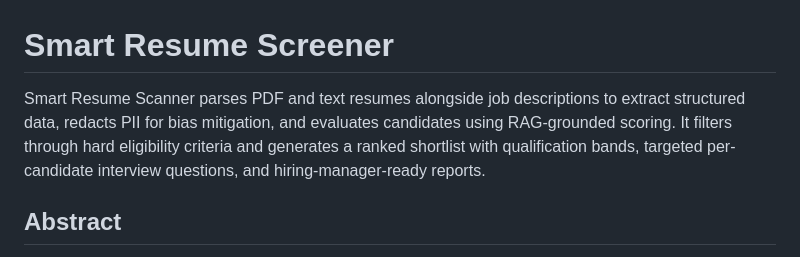
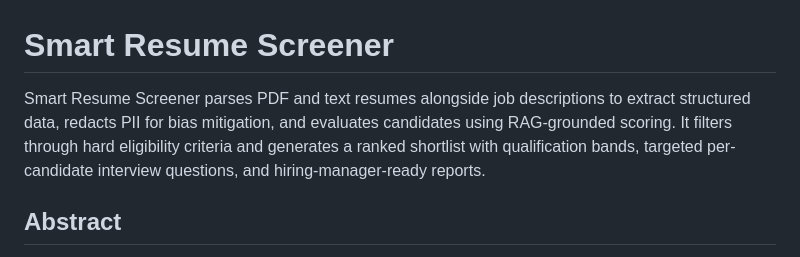
Before and after one commit to RSP-git-code/SmartResumeScanner, a Markdown page: README.md, the part around the change. Drawn GitHub-style.

Commit message:
Fix formatting in README.md

```diff
--- a/README.md
+++ b/README.md
@@ -1,5 +1,5 @@
 # Smart Resume Screener
-Smart Resume Scanner parses PDF and text resumes alongside job descriptions to extract structured data, redacts PII for bias mitigation, and evaluates candidates using RAG-grounded scoring. It filters through hard eligibility criteria and generates a ranked shortlist with qualification bands, targeted per-candidate interview questions, and hiring-manager-ready reports.
+Smart Resume Screener parses PDF and text resumes alongside job descriptions to extract structured data, redacts PII for bias mitigation, and evaluates candidates using RAG-grounded scoring. It filters through hard eligibility criteria and generates a ranked shortlist with qualification bands, targeted per-candidate interview questions, and hiring-manager-ready reports.
 
 ## Abstract
 
```
